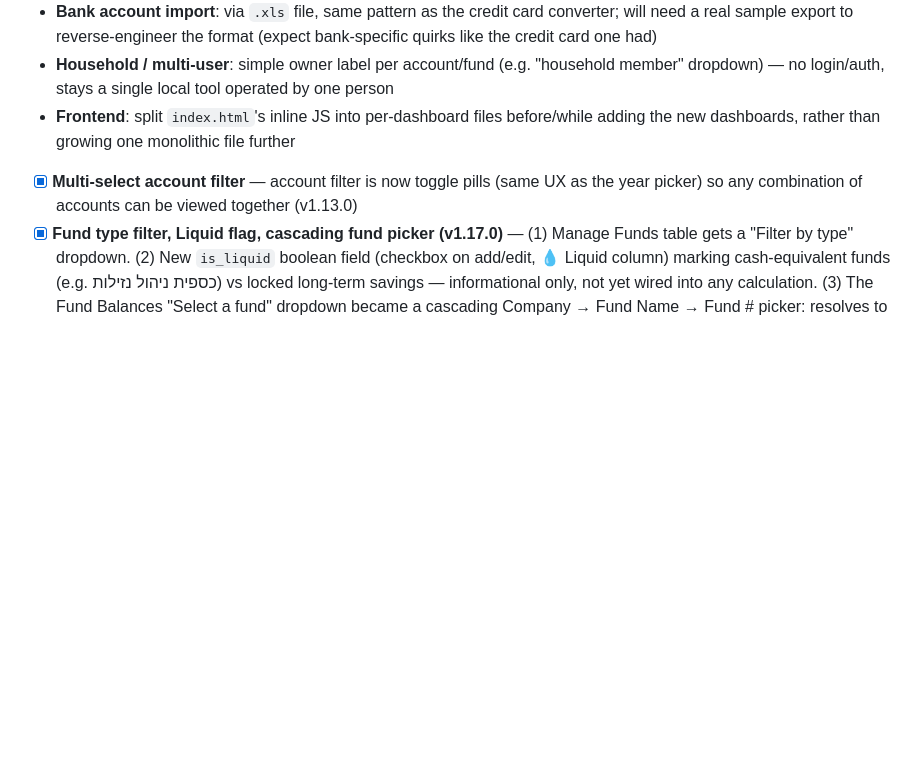
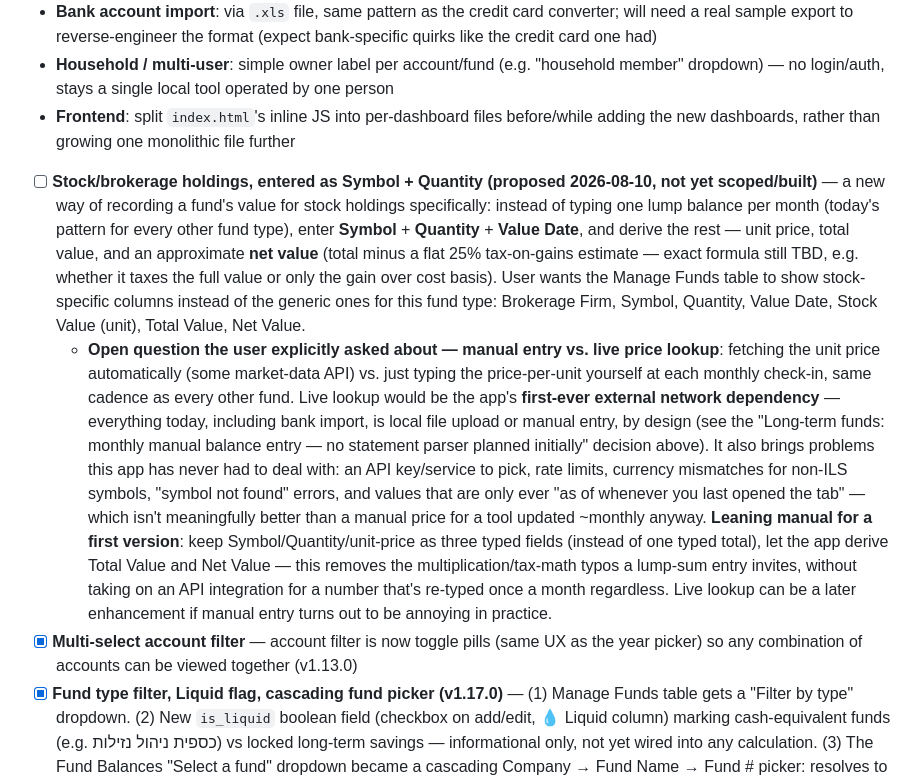
Before and after one commit to fenykepesz/expense-dashboard, a Markdown page: IDEAS.md, the part around the change. Rendered like a GitHub page; blank space fills up the shorter version.

Commit message:
docs: add stock/brokerage holdings idea to roadmap
Captures the Symbol+Quantity+tax-adjusted-net-value concept for a future
stock fund type, plus the manual-vs-live-price tradeoff to resolve before
building it. Not implemented yet.

Co-Authored-By: Claude Fable 5 <noreply@anthropic.com>

```diff
--- a/IDEAS.md
+++ b/IDEAS.md
@@ -81,6 +81,30 @@ with a top-level net worth view. Decided so far:
   dropdown) — no login/auth, stays a single local tool operated by one person
 - **Frontend**: split `index.html`'s inline JS into per-dashboard files before/while adding
   the new dashboards, rather than growing one monolithic file further
+- [ ] **Stock/brokerage holdings, entered as Symbol + Quantity (proposed 2026-08-10, not yet
+  scoped/built)** — a new way of recording a fund's value for stock holdings specifically:
+  instead of typing one lump balance per month (today's pattern for every other fund type),
+  enter **Symbol** + **Quantity** + **Value Date**, and derive the rest — unit price, total
+  value, and an approximate **net value** (total minus a flat 25% tax-on-gains estimate — exact
+  formula still TBD, e.g. whether it taxes the full value or only the gain over cost basis).
+  User wants the Manage Funds table to show stock-specific columns instead of the generic
+  ones for this fund type: Brokerage Firm, Symbol, Quantity, Value Date, Stock Value (unit),
+  Total Value, Net Value.
+  - **Open question the user explicitly asked about — manual entry vs. live price lookup**:
+    fetching the unit price automatically (some market-data API) vs. just typing the
+    price-per-unit yourself at each monthly check-in, same cadence as every other fund.
+    Live lookup would be the app's **first-ever external network dependency** — everything
+    today, including bank import, is local file upload or manual entry, by design (see the
+    "Long-term funds: monthly manual balance entry — no statement parser planned initially"
+    decision above). It also brings problems this app has never had to deal with: an API
+    key/service to pick, rate limits, currency mismatches for non-ILS symbols, "symbol not
+    found" errors, and values that are only ever "as of whenever you last opened the tab" —
+    which isn't meaningfully better than a manual price for a tool updated ~monthly anyway.
+    **Leaning manual for a first version**: keep Symbol/Quantity/unit-price as three typed
+    fields (instead of one typed total), let the app derive Total Value and Net Value — this
+    removes the multiplication/tax-math typos a lump-sum entry invites, without taking on an
+    API integration for a number that's re-typed once a month regardless. Live lookup can be
+    a later enhancement if manual entry turns out to be annoying in practice.
 - [x] **Multi-select account filter** — account filter is now toggle pills (same UX as the
   year picker) so any combination of accounts can be viewed together (v1.13.0)
 - [x] **Fund type filter, Liquid flag, cascading fund picker (v1.17.0)** — (1) Manage Funds
```
